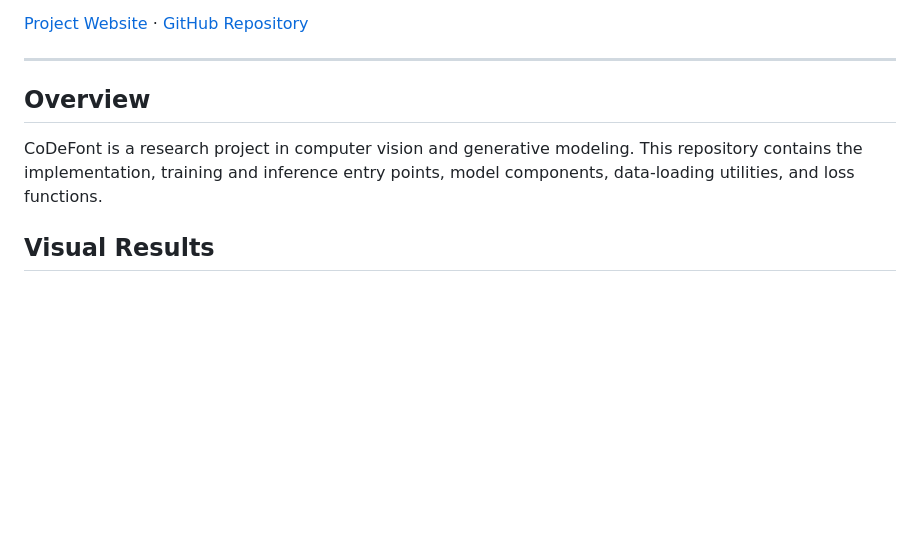
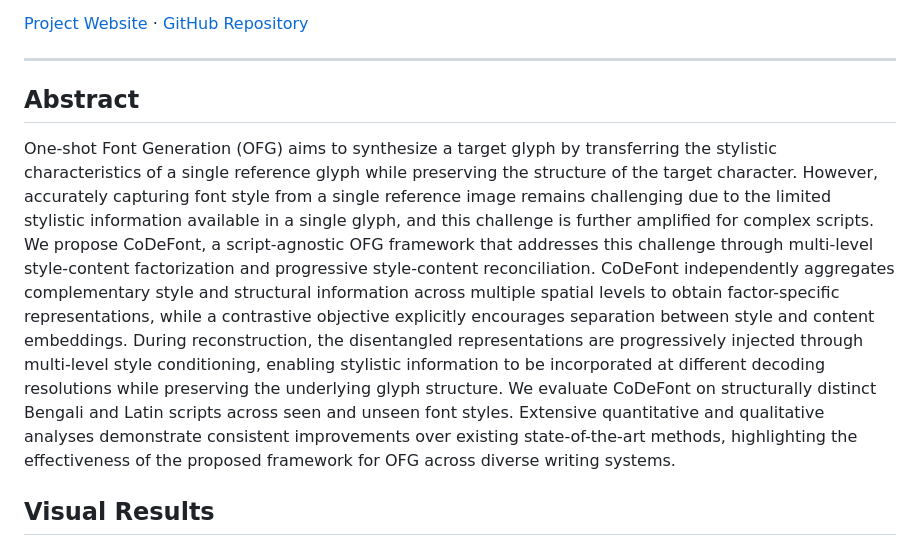
Before and after one commit to rejoycs/codefont, a Markdown page: README.md, the part around the change. Rendered like a GitHub page; blank space fills up the shorter version.

```diff
--- a/README.md
+++ b/README.md
@@ -6,9 +6,9 @@
 
 ---
 
-## Overview
+## Abstract
 
-CoDeFont is a research project in computer vision and generative modeling. This repository contains the implementation, training and inference entry points, model components, data-loading utilities, and loss functions.
+One-shot Font Generation (OFG) aims to synthesize a target glyph by transferring the stylistic characteristics of a single reference glyph while preserving the structure of the target character. However, accurately capturing font style from a single reference image remains challenging due to the limited stylistic information available in a single glyph, and this challenge is further amplified for complex scripts. We propose CoDeFont, a script-agnostic OFG framework that addresses this challenge through multi-level style-content factorization and progressive style-content reconciliation. CoDeFont independently aggregates complementary style and structural information across multiple spatial levels to obtain factor-specific representations, while a contrastive objective explicitly encourages separation between style and content embeddings. During reconstruction, the disentangled representations are progressively injected through multi-level style conditioning, enabling stylistic information to be incorporated at different decoding resolutions while preserving the underlying glyph structure. We evaluate CoDeFont on structurally distinct Bengali and Latin scripts across seen and unseen font styles. Extensive quantitative and qualitative analyses demonstrate consistent improvements over existing state-of-the-art methods, highlighting the effectiveness of the proposed framework for OFG across diverse writing systems.
 
 ## Visual Results
 
```
